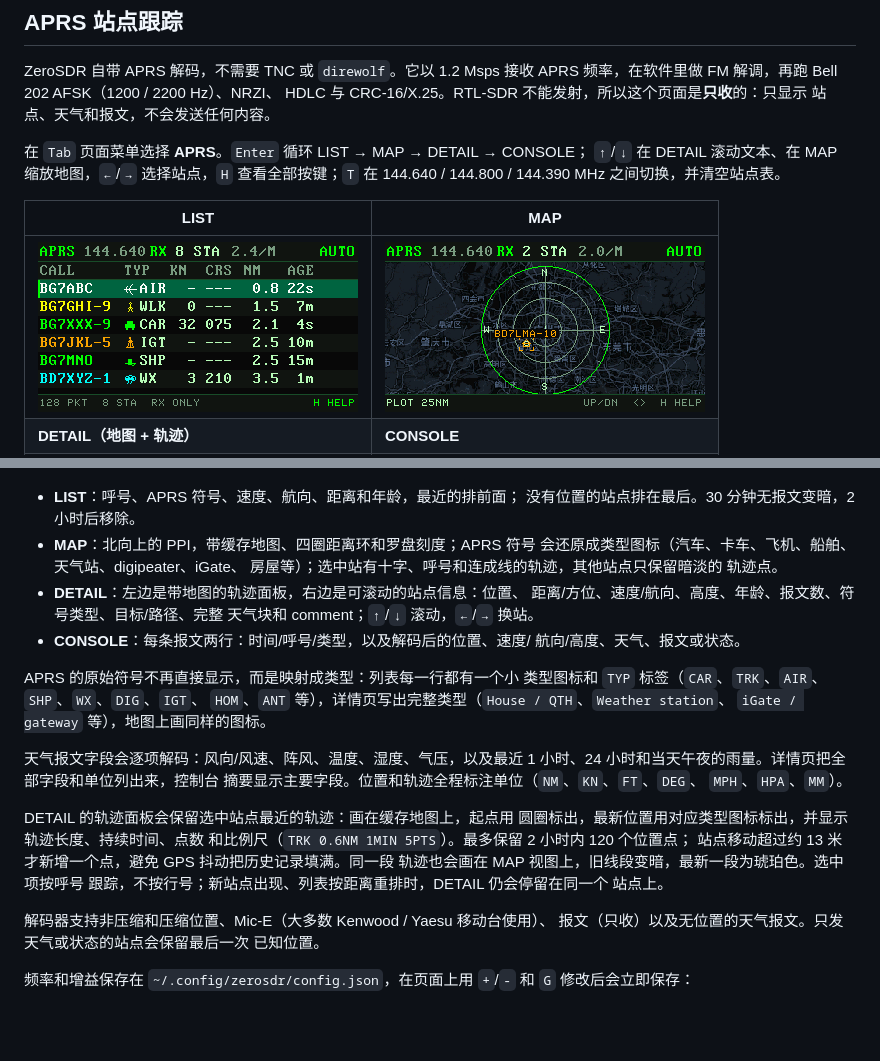
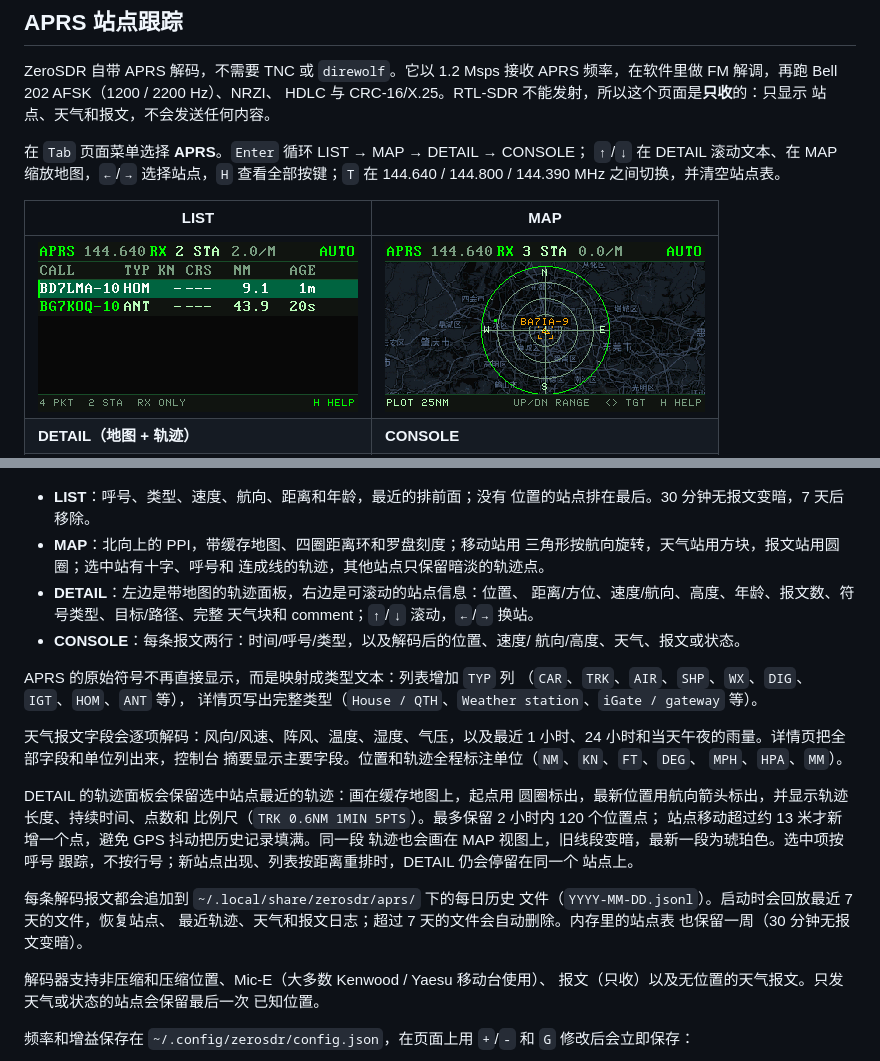
Before and after one commit to nullbeing/zerosdr, a Markdown page: README.zh-CN.md, 2 parts joined by grey strips. Rendered like a GitHub page; pictures changed too: images/aprs-list.png, images/aprs-map.png; blank space fills up the shorter version.

```diff
--- a/README.zh-CN.md
+++ b/README.zh-CN.md
@@ -400,22 +400,21 @@ HDLC 与 CRC-16/X.25。RTL-SDR 不能发射，所以这个页面是**只收**的
 
 ![APRS 天气字段](images/aprs-weather.png)
 
-- **LIST**：呼号、APRS 符号、速度、航向、距离和年龄，最近的排前面；
-  没有位置的站点排在最后。30 分钟无报文变暗，2 小时后移除。
-- **MAP**：北向上的 PPI，带缓存地图、四圈距离环和罗盘刻度；APRS 符号
-  会还原成类型图标（汽车、卡车、飞机、船舶、天气站、digipeater、iGate、
-  房屋等）；选中站有十字、呼号和连成线的轨迹，其他站点只保留暗淡的
-  轨迹点。
+- **LIST**：呼号、类型、速度、航向、距离和年龄，最近的排前面；没有
+  位置的站点排在最后。30 分钟无报文变暗，7 天后移除。
+- **MAP**：北向上的 PPI，带缓存地图、四圈距离环和罗盘刻度；移动站用
+  三角形按航向旋转，天气站用方块，报文站用圆圈；选中站有十字、呼号和
+  连成线的轨迹，其他站点只保留暗淡的轨迹点。
 - **DETAIL**：左边是带地图的轨迹面板，右边是可滚动的站点信息：位置、
   距离/方位、速度/航向、高度、年龄、报文数、符号类型、目标/路径、完整
   天气块和 comment；`↑`/`↓` 滚动，`←`/`→` 换站。
 - **CONSOLE**：每条报文两行：时间/呼号/类型，以及解码后的位置、速度/
   航向/高度、天气、报文或状态。
 
-APRS 的原始符号不再直接显示，而是映射成类型：列表每一行都有一个小
-类型图标和 `TYP` 标签（`CAR`、`TRK`、`AIR`、`SHP`、`WX`、`DIG`、`IGT`、
-`HOM`、`ANT` 等），详情页写出完整类型（`House / QTH`、`Weather station`、
-`iGate / gateway` 等），地图上画同样的图标。
+APRS 的原始符号不再直接显示，而是映射成类型文本：列表增加 `TYP` 列
+（`CAR`、`TRK`、`AIR`、`SHP`、`WX`、`DIG`、`IGT`、`HOM`、`ANT` 等），
+详情页写出完整类型（`House / QTH`、`Weather station`、`iGate / gateway`
+等）。
 
 天气报文字段会逐项解码：风向/风速、阵风、温度、湿度、气压，以及最近
 1 小时、24 小时和当天午夜的雨量。详情页把全部字段和单位列出来，控制台
@@ -423,12 +422,17 @@ APRS 的原始符号不再直接显示，而是映射成类型：列表每一行
 `MPH`、`HPA`、`MM`）。
 
 DETAIL 的轨迹面板会保留选中站点最近的轨迹：画在缓存地图上，起点用
-圆圈标出，最新位置用对应类型图标标出，并显示轨迹长度、持续时间、点数
-和比例尺（`TRK 0.6NM 1MIN 5PTS`）。最多保留 2 小时内 120 个位置点；
+圆圈标出，最新位置用航向箭头标出，并显示轨迹长度、持续时间、点数和
+比例尺（`TRK 0.6NM 1MIN 5PTS`）。最多保留 2 小时内 120 个位置点；
 站点移动超过约 13 米才新增一个点，避免 GPS 抖动把历史记录填满。同一段
 轨迹也会画在 MAP 视图上，旧线段变暗，最新一段为琥珀色。选中项按呼号
 跟踪，不按行号；新站点出现、列表按距离重排时，DETAIL 仍会停留在同一个
 站点上。
+
+每条解码报文都会追加到 `~/.local/share/zerosdr/aprs/` 下的每日历史
+文件（`YYYY-MM-DD.jsonl`）。启动时会回放最近 7 天的文件，恢复站点、
+最近轨迹、天气和报文日志；超过 7 天的文件会自动删除。内存里的站点表
+也保留一周（30 分钟无报文变暗）。
 
 解码器支持非压缩和压缩位置、Mic-E（大多数 Kenwood / Yaesu 移动台使用）、
 报文（只收）以及无位置的天气报文。只发天气或状态的站点会保留最后一次
```
Also changed, not shown: README.md (+19 -13 lines), images/aprs-weather.png, 10 other files.
